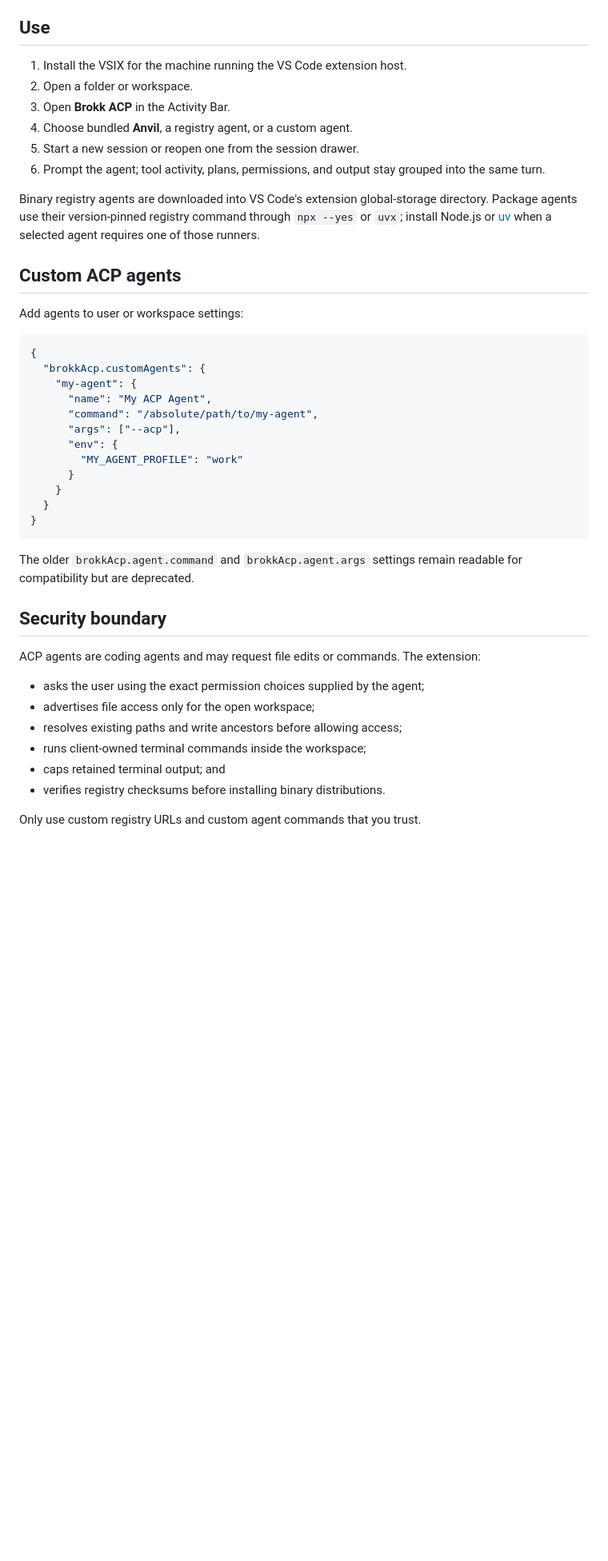
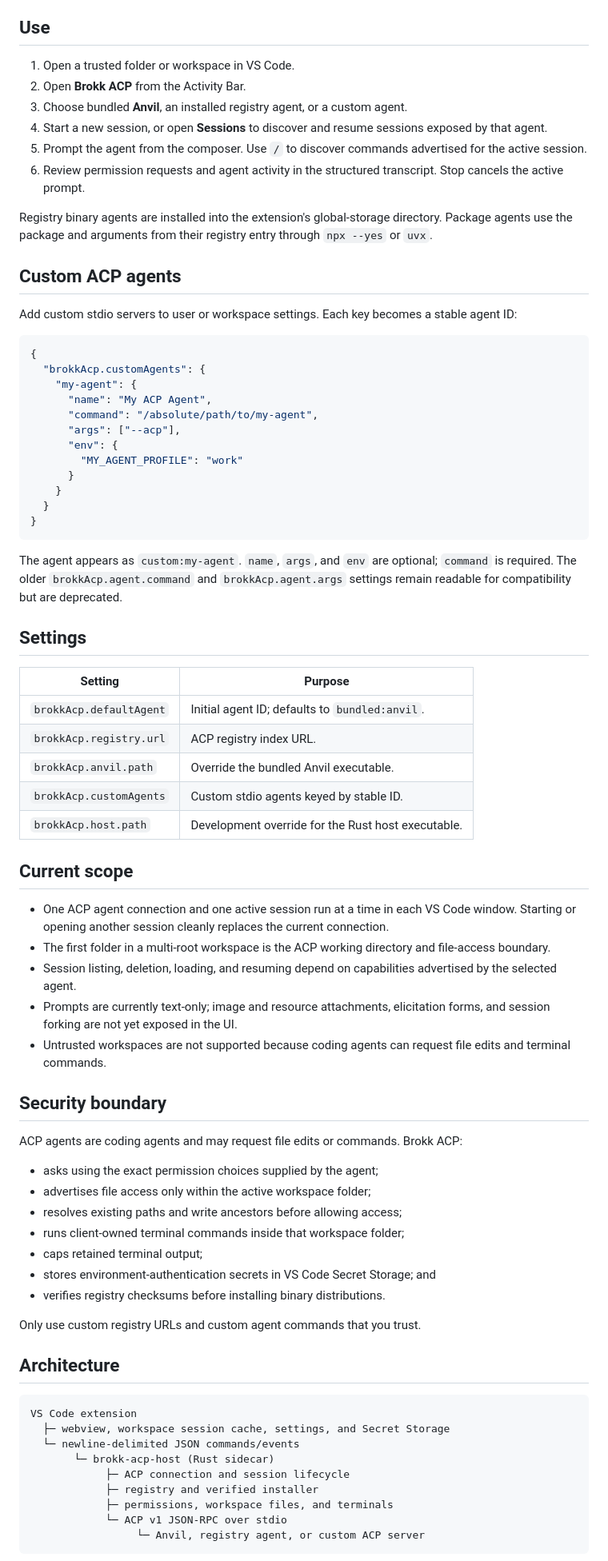
Before and after one commit to BrokkAi/brokk-vscode-acp, a Markdown page: README.md, the part around one of its changes. Shown at 80% size. GitHub-like rendering; blank space fills up the shorter version.

Commit message:
Refresh README for current ACP client (#5)

````diff
--- a/README.md
+++ b/README.md
@@ -53,23 +83,24 @@ the Rust client reusable by other BrokkAI frontends.
 
 ## Use
 
-1. Install the VSIX for the machine running the VS Code extension host.
-2. Open a folder or workspace.
-3. Open **Brokk ACP** in the Activity Bar.
-4. Choose bundled **Anvil**, a registry agent, or a custom agent.
-5. Start a new session or reopen one from the session drawer.
-6. Prompt the agent; tool activity, plans, permissions, and output stay grouped
-   into the same turn.
+1. Open a trusted folder or workspace in VS Code.
+2. Open **Brokk ACP** from the Activity Bar.
+3. Choose bundled **Anvil**, an installed registry agent, or a custom agent.
+4. Start a new session, or open **Sessions** to discover and resume sessions
+   exposed by that agent.
+5. Prompt the agent from the composer. Use `/` to discover commands advertised
+   for the active session.
+6. Review permission requests and agent activity in the structured transcript.
+   Stop cancels the active prompt.
 
-Binary registry agents are downloaded into VS Code's extension global-storage
-directory. Package agents use their version-pinned registry command through
-`npx --yes` or `uvx`; install Node.js or
-[uv](https://docs.astral.sh/uv/) when a selected agent requires one of those
-runners.
+Registry binary agents are installed into the extension's global-storage
+directory. Package agents use the package and arguments from their registry
+entry through `npx --yes` or `uvx`.
 
 ## Custom ACP agents
 
-Add agents to user or workspace settings:
+Add custom stdio servers to user or workspace settings. Each key becomes a
+stable agent ID:
 
 ```json
 {
@@ -86,20 +117,60 @@ Add agents to user or workspace settings:
 }
 ```
 
-The older `brokkAcp.agent.command` and `brokkAcp.agent.args` settings remain
-readable for compatibility but are deprecated.
+The agent appears as `custom:my-agent`. `name`, `args`, and `env` are optional;
+`command` is required. The older `brokkAcp.agent.command` and
+`brokkAcp.agent.args` settings remain readable for compatibility but are
+deprecated.
+
+## Settings
+
+| Setting | Purpose |
+| --- | --- |
+| `brokkAcp.defaultAgent` | Initial agent ID; defaults to `bundled:anvil`. |
+| `brokkAcp.registry.url` | ACP registry index URL. |
+| `brokkAcp.anvil.path` | Override the bundled Anvil executable. |
+| `brokkAcp.customAgents` | Custom stdio agents keyed by stable ID. |
+| `brokkAcp.host.path` | Development override for the Rust host executable. |
+
+## Current scope
+
+- One ACP agent connection and one active session run at a time in each VS Code
+  window. Starting or opening another session cleanly replaces the current
+  connection.
+- The first folder in a multi-root workspace is the ACP working directory and
+  file-access boundary.
+- Session listing, deletion, loading, and resuming depend on capabilities
+  advertised by the selected agent.
+- Prompts are currently text-only; image and resource attachments, elicitation
+  forms, and session forking are not yet exposed in the UI.
+- Untrusted workspaces are not supported because coding agents can request file
+  edits and terminal commands.
 
 ## Security boundary
 
-ACP agents are coding agents and may request file edits or commands. The
-extension:
+ACP agents are coding agents and may request file edits or commands. Brokk ACP:
 
-- asks the user using the exact permission choices supplied by the agent;
-- advertises file access only for the open workspace;
+- asks using the exact permission choices supplied by the agent;
+- advertises file access only within the active workspace folder;
 - resolves existing paths and write ancestors before allowing access;
-- runs client-owned terminal commands inside the workspace;
-- caps retained terminal output; and
+- runs client-owned terminal commands inside that workspace folder;
+- caps retained terminal output;
+- stores environment-authentication secrets in VS Code Secret Storage; and
 - verifies registry checksums before installing binary distributions.
 
 Only use custom registry URLs and custom agent commands that you trust.
 
+## Architecture
+
+```text
+VS Code extension
+  ├─ webview, workspace session cache, settings, and Secret Storage
+  └─ newline-delimited JSON commands/events
+       └─ brokk-acp-host (Rust sidecar)
+            ├─ ACP connection and session lifecycle
+            ├─ registry and verified installer
+            ├─ permissions, workspace files, and terminals
+            └─ ACP v1 JSON-RPC over stdio
+                 └─ Anvil, registry agent, or custom ACP server
+```
+
````
Also changed, not shown: other parts of README.md (+84 -66 lines).
